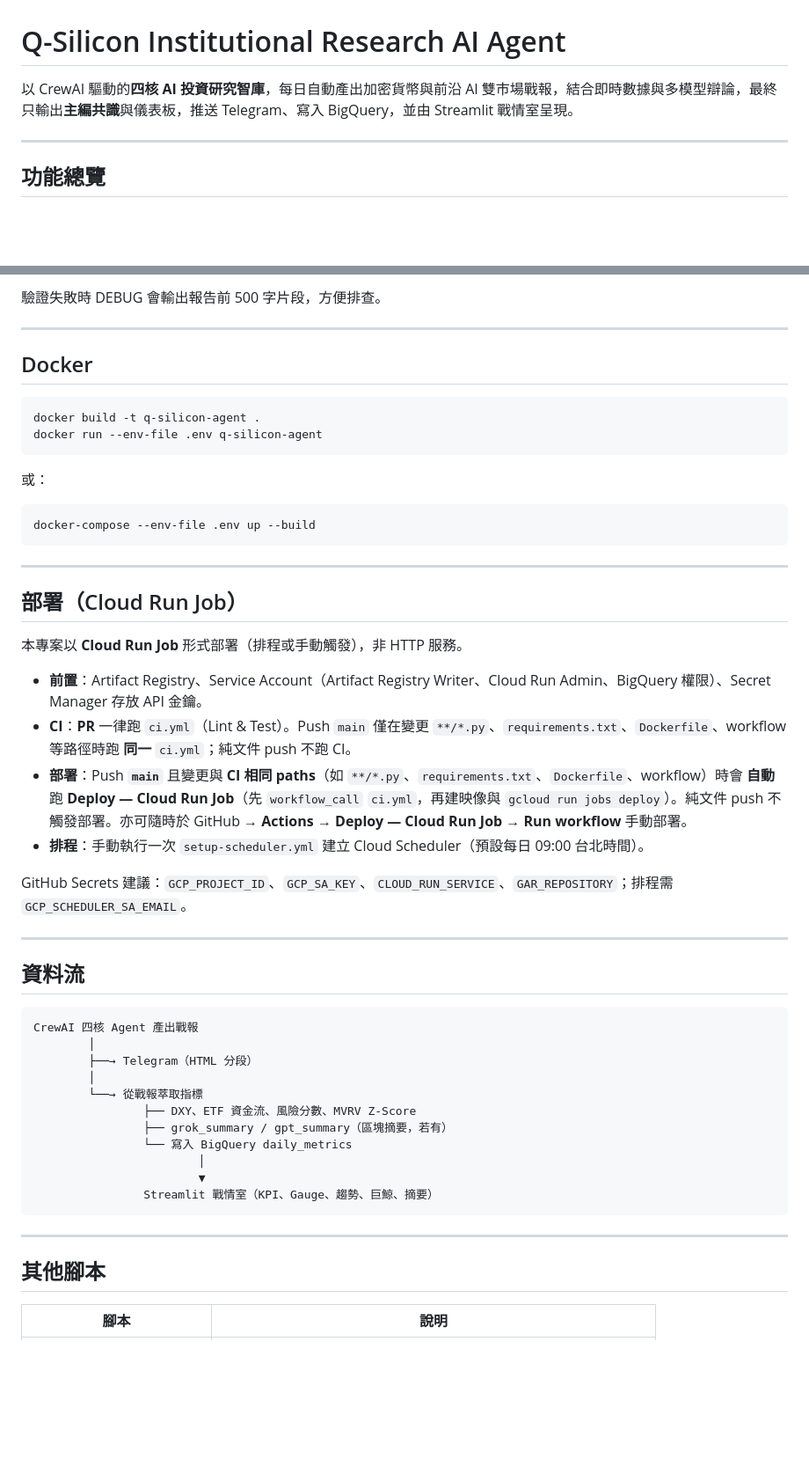
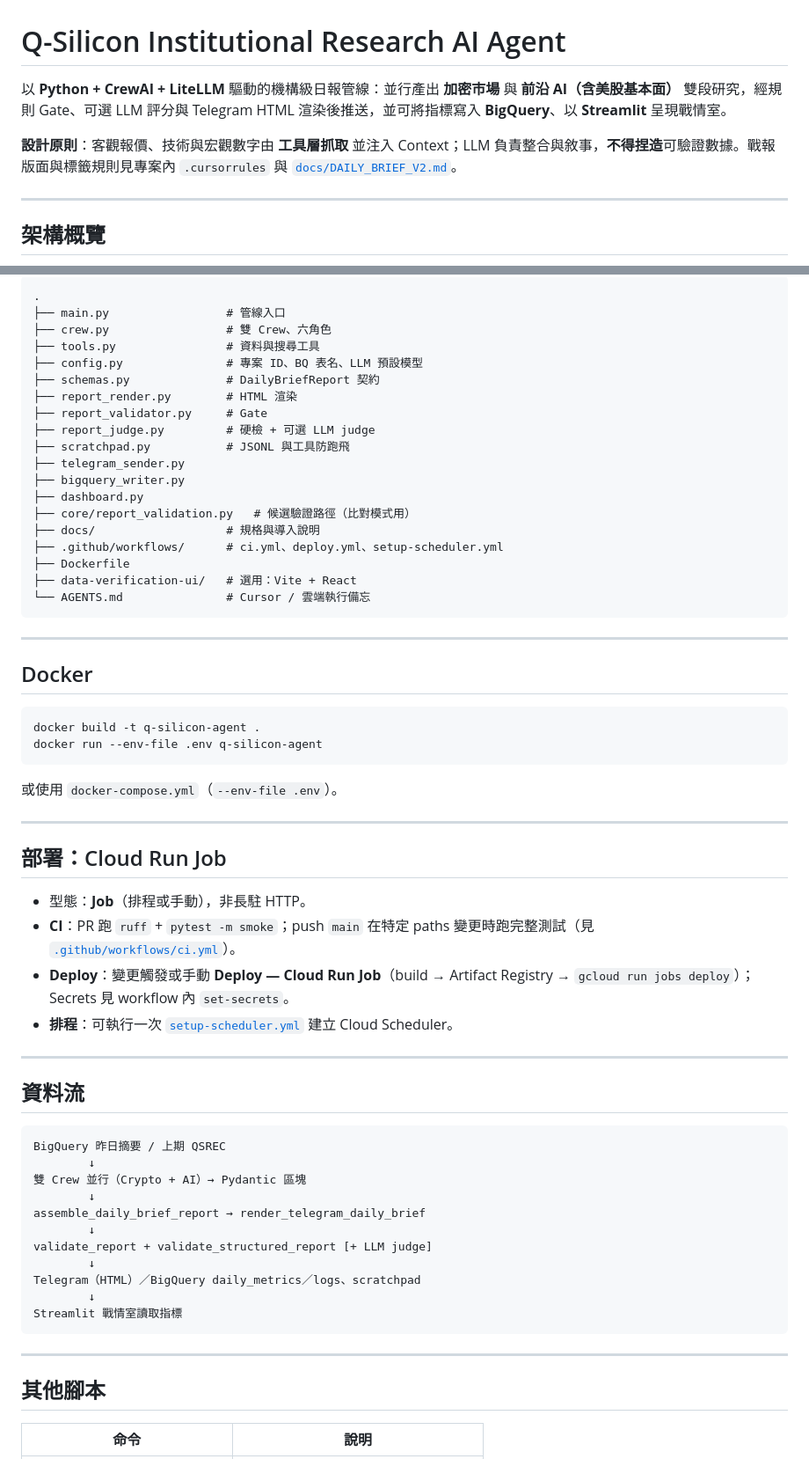
Before and after one commit to godmosword/my-investment-ai-agent, a Markdown page: README.md, 2 parts joined by grey strips. Shown at 88% size. GitHub-like rendering; blank space fills up the shorter version.

````diff
--- a/README.md
+++ b/README.md
@@ -1,8 +1,10 @@
 # Q-Silicon Institutional Research AI Agent
 
-以 CrewAI 驅動的**四核 AI 投資研究智庫**，每日自動產出加密貨幣與前沿 AI 雙市場戰報，結合即時數據與多模型辯論，最終只輸出**主編共識**與儀表板，推送 Telegram、寫入 BigQuery，並由 Streamlit 戰情室呈現。
+以 **Python + CrewAI + LiteLLM** 驅動的機構級日報管線：並行產出 **加密市場** 與 **前沿 AI（含美股基本面）** 雙段研究，經規則 Gate、可選 LLM 評分與 Telegram HTML 渲染後推送，並可將指標寫入 **BigQuery**、以 **Streamlit** 呈現戰情室。
+
+**設計原則**：客觀報價、技術與宏觀數字由 **工具層抓取** 並注入 Context；LLM 負責整合與敘事，**不得捏造**可驗證數據。戰報版面與標籤規則見專案內 `.cursorrules` 與 [`docs/DAILY_BRIEF_V2.md`](docs/DAILY_BRIEF_V2.md)。
 
 ---
 
-## 功能總覽
+## 架構概覽
 
@@ -220,6 +171,24 @@ LOG_LEVEL=DEBUG CREW_VERBOSE=1 python main.py
 ```
-
-驗證失敗時 DEBUG 會輸出報告前 500 字片段，方便排查。
+.
+├── main.py                 # 管線入口
+├── crew.py                 # 雙 Crew、六角色
+├── tools.py                # 資料與搜尋工具
+├── config.py               # 專案 ID、BQ 表名、LLM 預設模型
+├── schemas.py              # DailyBriefReport 契約
+├── report_render.py        # HTML 渲染
+├── report_validator.py     # Gate
+├── report_judge.py         # 硬檢 + 可選 LLM judge
+├── scratchpad.py           # JSONL 與工具防跑飛
+├── telegram_sender.py
+├── bigquery_writer.py
+├── dashboard.py
+├── core/report_validation.py   # 候選驗證路徑（比對模式用）
+├── docs/                   # 規格與導入說明
+├── .github/workflows/      # ci.yml、deploy.yml、setup-scheduler.yml
+├── Dockerfile
+├── data-verification-ui/   # 選用：Vite + React
+└── AGENTS.md               # Cursor / 雲端執行備忘
+```
 
 ---
 
@@ -230,46 +199,38 @@ docker build -t q-silicon-agent .
 docker run --env-file .env q-silicon-agent
 ```
 
-或：
-
-```bash
-docker-compose --env-file .env up --build
-```
+或使用 `docker-compose.yml`（`--env-file .env`）。
 
 ---
 
-## 部署（Cloud Run Job）
+## 部署：Cloud Run Job
 
-本專案以 **Cloud Run Job** 形式部署（排程或手動觸發），非 HTTP 服務。
-
-- **前置**：Artifact Registry、Service Account（Artifact Registry Writer、Cloud Run Admin、BigQuery 權限）、Secret Manager 存放 API 金鑰。
-- **CI**：**PR** 一律跑 `ci.yml`（Lint & Test）。Push `main` 僅在變更 `**/*.py`、`requirements.txt`、`Dockerfile`、workflow 等路徑時跑 **同一** `ci.yml`；純文件 push 不跑 CI。
-- **部署**：Push **`main`** 且變更與 **CI 相同 paths**（如 `**/*.py`、`requirements.txt`、`Dockerfile`、workflow）時會 **自動** 跑 **Deploy — Cloud Run Job**（先 `workflow_call` `ci.yml`，再建映像與 `gcloud run jobs deploy`）。純文件 push 不觸發部署。亦可隨時於 GitHub → **Actions** → **Deploy — Cloud Run Job** → **Run workflow** 手動部署。
-- **排程**：手動執行一次 `setup-scheduler.yml` 建立 Cloud Scheduler（預設每日 09:00 台北時間）。
-
-GitHub Secrets 建議：`GCP_PROJECT_ID`、`GCP_SA_KEY`、`CLOUD_RUN_SERVICE`、`GAR_REPOSITORY`；排程需 `GCP_SCHEDULER_SA_EMAIL`。
+- 型態：**Job**（排程或手動），非長駐 HTTP。
+- **CI**：PR 跑 `ruff` + `pytest -m smoke`；push `main` 在特定 paths 變更時跑完整測試（見 [`.github/workflows/ci.yml`](.github/workflows/ci.yml)）。
+- **Deploy**：變更觸發或手動 **Deploy — Cloud Run Job**（build → Artifact Registry → `gcloud run jobs deploy`）；Secrets 見 workflow 內 `set-secrets`。
+- **排程**：可執行一次 [`setup-scheduler.yml`](.github/workflows/setup-scheduler.yml) 建立 Cloud Scheduler。
 
 ---
 
 ## 資料流
 
 ```
-CrewAI 四核 Agent 產出戰報
-        │
-        ├──→ Telegram（HTML 分段）
-        │
-        └──→ 從戰報萃取指標
-                ├── DXY、ETF 資金流、風險分數、MVRV Z-Score
-                ├── grok_summary / gpt_summary（區塊摘要，若有）
-                └── 寫入 BigQuery daily_metrics
-                        │
-                        ▼
-                Streamlit 戰情室（KPI、Gauge、趨勢、巨鯨、摘要）
+BigQuery 昨日摘要 / 上期 QSREC
+        ↓
+雙 Crew 並行（Crypto + AI）→ Pydantic 區塊
+        ↓
+assemble_daily_brief_report → render_telegram_daily_brief
+        ↓
+validate_report + validate_structured_report [+ LLM judge]
+        ↓
+Telegram（HTML）／BigQuery daily_metrics／logs、scratchpad
+        ↓
+Streamlit 戰情室讀取指標
 ```
 
 ---
 
 ## 其他腳本
 
-| 腳本 | 說明 |
+| 命令 | 說明 |
 |------|------|
````
Also changed, not shown: other parts of README.md (+152 -183 lines).
